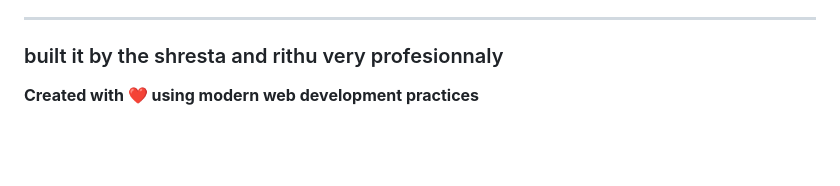
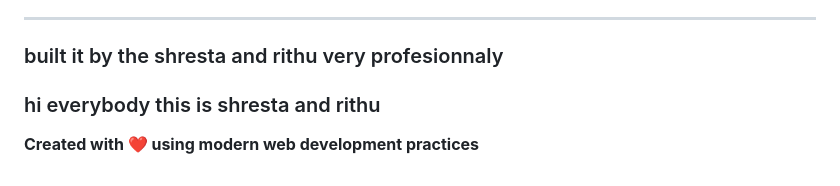
Before and after one commit to Vasantjv-2005/shresta-and-rithu, a Markdown page: README.md, the part around the change. Rendered like a GitHub page; blank space fills up the shorter version.

Commit message:
added one line

```diff
--- a/README.md
+++ b/README.md
@@ -118,4 +118,5 @@ Potential improvements for future versions:
 
 ---
 ### built it by the shresta and rithu very profesionnaly
+### hi everybody this is shresta and rithu
 **Created with ❤️ using modern web development practices**
```
